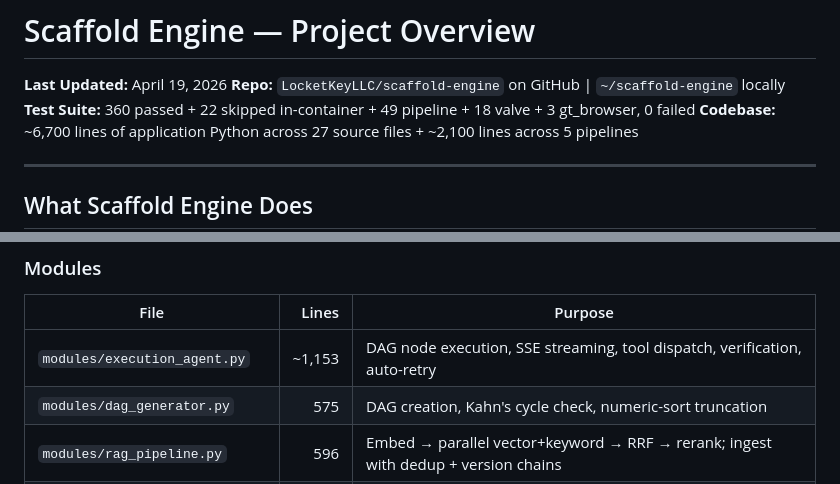
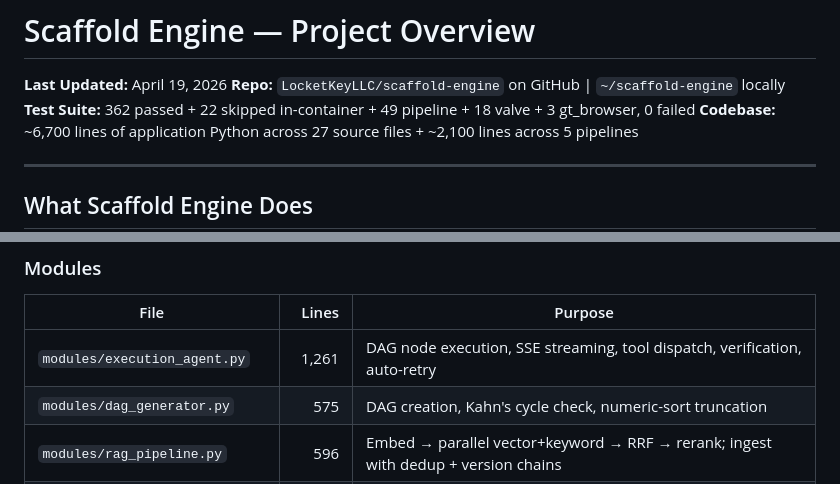
Before and after one commit to LocketKeyLLC/scaffold-engine, a Markdown page: scaffold-engine-overview.md, 2 parts joined by grey strips. Drawn GitHub-style.

Commit message:
docs: overview reflects Module 5 (execution_agent.py audit)
- modules/execution_agent.py: ~1,153 → 1,261 lines
- In-container passing: 360 → 362 (+2 from Phase 2 tests)

```diff
--- a/scaffold-engine-overview.md
+++ b/scaffold-engine-overview.md
@@ -2,7 +2,7 @@
 
 **Last Updated:** April 19, 2026
 **Repo:** `LocketKeyLLC/scaffold-engine` on GitHub | `~/scaffold-engine` locally
-**Test Suite:** 360 passed + 22 skipped in-container + 49 pipeline + 18 valve + 3 gt_browser, 0 failed
+**Test Suite:** 362 passed + 22 skipped in-container + 49 pipeline + 18 valve + 3 gt_browser, 0 failed
 **Codebase:** ~6,700 lines of application Python across 27 source files + ~2,100 lines across 5 pipelines
 
 ---
@@ -168,7 +168,7 @@ All roles routable via Open WebUI admin valves. Priority: **valve > env var > co
 ### Modules
 | File | Lines | Purpose |
 |---|---:|---|
-| `modules/execution_agent.py` | ~1,153 | DAG node execution, SSE streaming, tool dispatch, verification, auto-retry |
+| `modules/execution_agent.py` | 1,261 | DAG node execution, SSE streaming, tool dispatch, verification, auto-retry |
 | `modules/dag_generator.py` | 575 | DAG creation, Kahn's cycle check, numeric-sort truncation |
 | `modules/rag_pipeline.py` | 596 | Embed → parallel vector+keyword → RRF → rerank; ingest with dedup + version chains |
 | `modules/research_agent.py` | ~2,400 | Autonomous research + URL/GitHub/OpenAPI/PDF direct modes + pause/resume |
```
